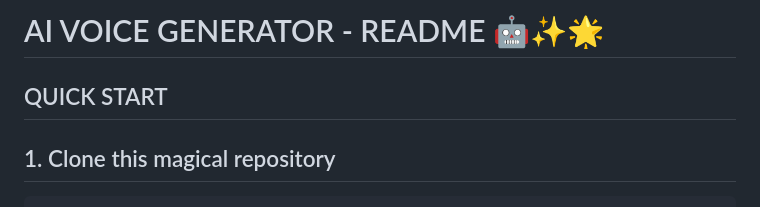
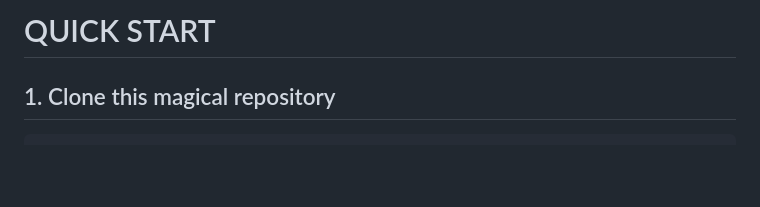
Before and after one commit to ha466/ai_voice_generator, a Markdown page: README.md, the part around the change. Drawn GitHub-style; blank space fills up the shorter version.

````diff
--- a/README.md
+++ b/README.md
@@ -1,6 +1,5 @@
-#  AI VOICE GENERATOR - README 🤖✨🌟
+# QUICK START
 
-   ## QUICK START
 ## 1. Clone this magical repository
  ```bash
    git clone https://github.com/ha466/ai_voice_generator.git
````
